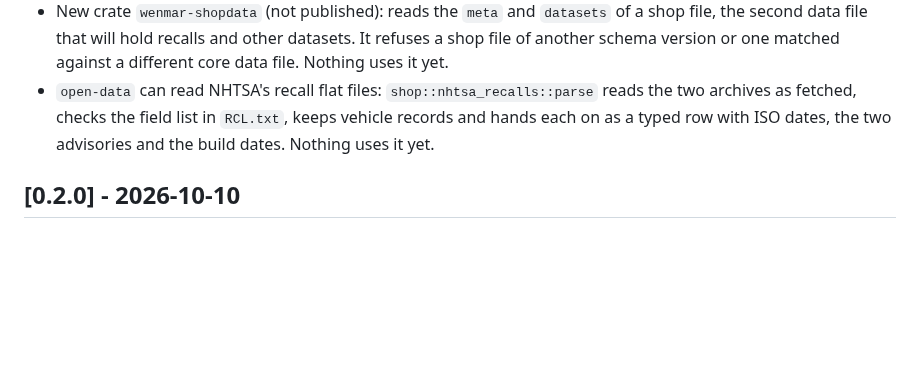
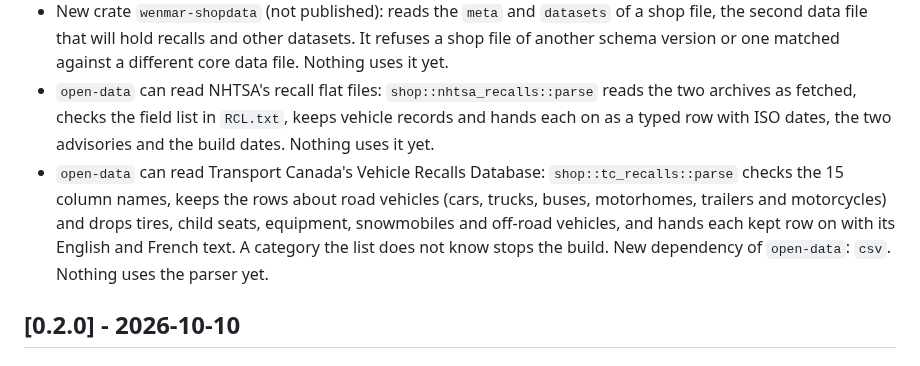
Before and after one commit to wenmar-pro/wenmar-open, a Markdown page: CHANGELOG.md, the part around the change. GitHub-like rendering; blank space fills up the shorter version.

Commit message:
docs(changelog): the Transport Canada recall parser
Co-Authored-By: Claude Haiku 5.5 <noreply@anthropic.com>

```diff
--- a/CHANGELOG.md
+++ b/CHANGELOG.md
@@ -24,6 +24,7 @@ All notable changes to this project are recorded here. The format follows [Keep
 - A VIN decode already carried the rim diameter front and rear (`wheel_size_front`, `wheel_size_rear`, vPIC elements 119 and 120) and the tire-pressure monitor type (`safety.tpms`, element 168). Tests now hold them on the result page, in the API and in the command-line output, `safety.tpms` has a description in the OpenAPI document, and `docs/integrating.md` maps NHTSA's names to them.
 - New crate `wenmar-shopdata` (not published): reads the `meta` and `datasets` of a shop file, the second data file that will hold recalls and other datasets. It refuses a shop file of another schema version or one matched against a different core data file. Nothing uses it yet.
 - `open-data` can read NHTSA's recall flat files: `shop::nhtsa_recalls::parse` reads the two archives as fetched, checks the field list in `RCL.txt`, keeps vehicle records and hands each on as a typed row with ISO dates, the two advisories and the build dates. Nothing uses it yet.
+- `open-data` can read Transport Canada's Vehicle Recalls Database: `shop::tc_recalls::parse` checks the 15 column names, keeps the rows about road vehicles (cars, trucks, buses, motorhomes, trailers and motorcycles) and drops tires, child seats, equipment, snowmobiles and off-road vehicles, and hands each kept row on with its English and French text. A category the list does not know stops the build. New dependency of `open-data`: `csv`. Nothing uses the parser yet.
 
 ## [0.2.0] - 2026-10-10
 
```
